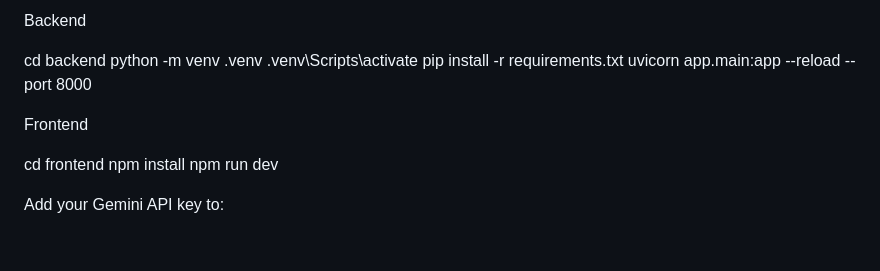
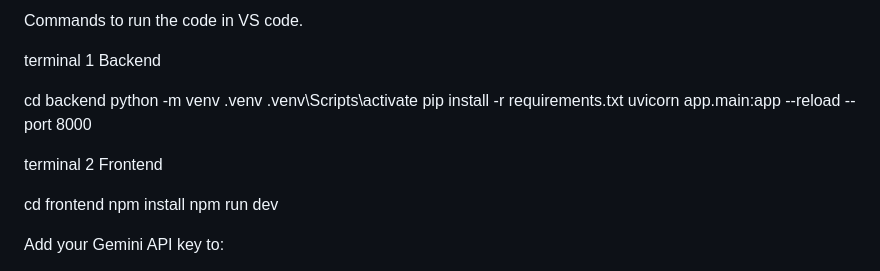
Before and after one commit to Keerthana-S-08/Ai-interview-agent-, a Markdown page: README.md, the part around one of its changes. GitHub-like rendering; blank space fills up the shorter version.

```diff
--- a/README.md
+++ b/README.md
@@ -180,5 +195,7 @@ ai-interview-agent/
 
-Backend
+Commands to run the code in VS code.
+
+terminal 1 Backend
 
 cd backend
 python -m venv .venv
@@ -186,7 +203,7 @@ python -m venv .venv
 pip install -r requirements.txt
 uvicorn app.main:app --reload --port 8000
 
-Frontend
+terminal 2 Frontend
 
 cd frontend
 npm install
```
Also changed, not shown: other parts of README.md (+15 -0 lines).
